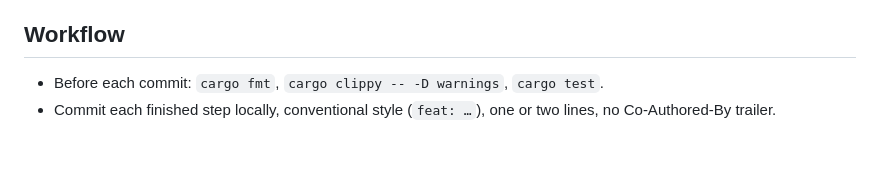
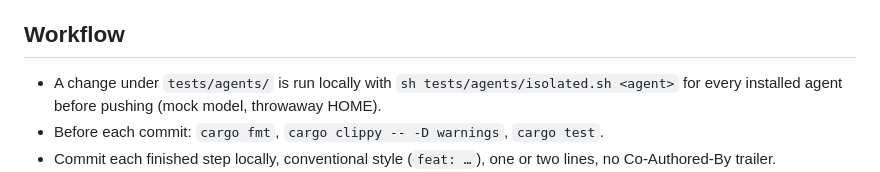
Before and after one commit to areguig/petit-poucet, a Markdown page: AGENTS.md, the part around the change. Drawn GitHub-style; blank space fills up the shorter version.

```diff
--- a/AGENTS.md
+++ b/AGENTS.md
@@ -19,6 +19,7 @@ Review the whole diff against this list and fix what it finds:
 - **Clean history:** one commit per finished step. Fix your own unmerged branch by amending or rebasing, never with a "fix" commit on top; once merged, a fix is a new pull request.
 
 ## Workflow
+- A change under `tests/agents/` is run locally with `sh tests/agents/isolated.sh <agent>` for every installed agent before pushing (mock model, throwaway HOME).
 - Before each commit: `cargo fmt`, `cargo clippy -- -D warnings`, `cargo test`.
 - Commit each finished step locally, conventional style (`feat: …`), one or two lines, no Co-Authored-By trailer.
 - Work on the branch of the version in progress (e.g. `v0.3`, cut from `main`), one pull request per issue targeting it; `main` holds released versions only, because users install from it (the install script and the site come from `main`). Merging to `main`, tagging and releasing happen only after the owner tried the local build and asked for the release (see CONTRIBUTING.md).
```
Also changed, not shown: CONTRIBUTING.md (+3 -1 lines).
